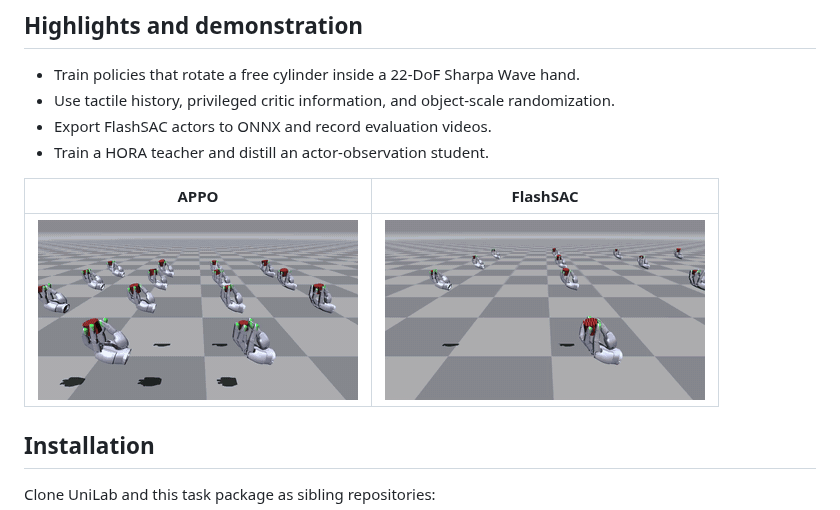
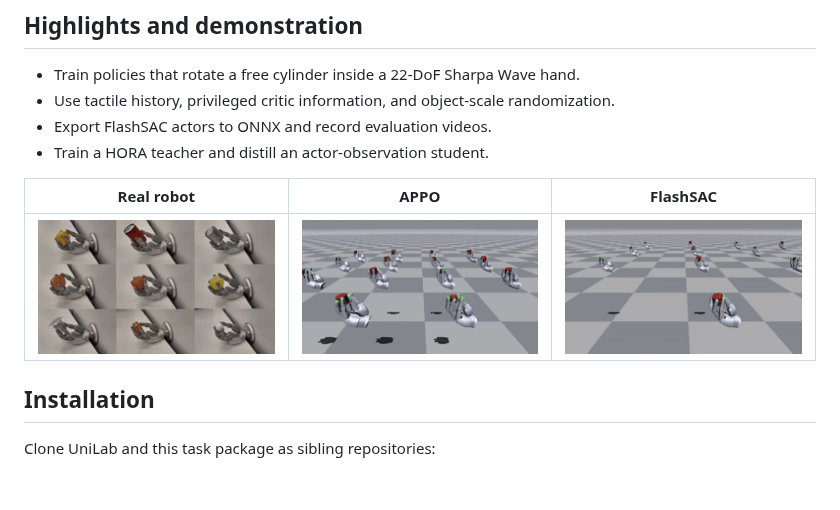
Before and after one commit to Mingrui-Yu/sharpa_rl_unilab, a Markdown page: README.md, the part around the change. Drawn GitHub-style; pictures changed too: docs/media/sharpa-appo-eval.gif, docs/media/sharpa-flashsac-eval.gif, docs/media/sharpa-real-eval.gif (added); blank space fills up the shorter version.

Commit message:
docs: add real-robot rollout demo

```diff
--- a/README.md
+++ b/README.md
@@ -17,9 +17,9 @@ distillation.
 - Export FlashSAC actors to ONNX and record evaluation videos.
 - Train a HORA teacher and distill an actor-observation student.
 
-| APPO | FlashSAC |
-| --- | --- |
-| ![APPO evaluation rollout](docs/media/sharpa-appo-eval.gif) | ![FlashSAC evaluation rollout](docs/media/sharpa-flashsac-eval.gif) |
+| Real robot | APPO | FlashSAC |
+| --- | --- | --- |
+| ![Real-robot deployment rollout](docs/media/sharpa-real-eval.gif) | ![APPO evaluation rollout](docs/media/sharpa-appo-eval.gif) | ![FlashSAC evaluation rollout](docs/media/sharpa-flashsac-eval.gif) |
 
 ## Installation
 
```
Also changed, not shown: README_zh.md (+3 -3 lines).
